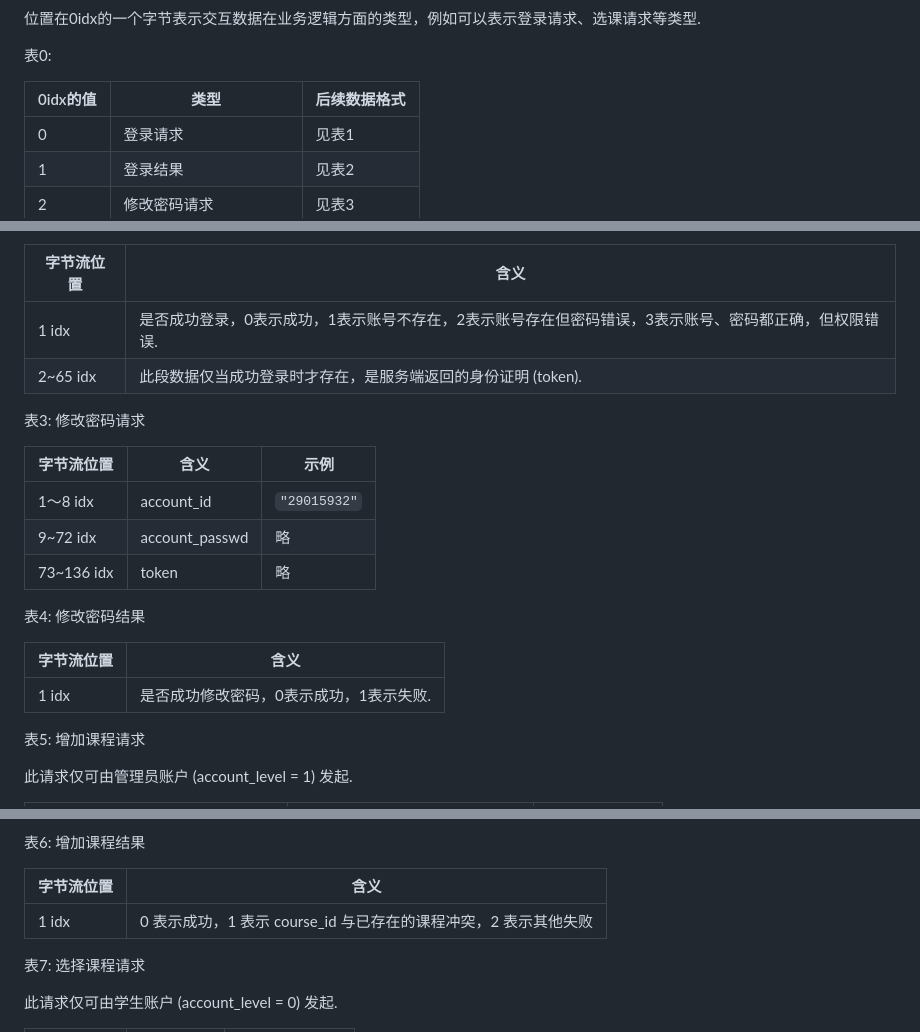
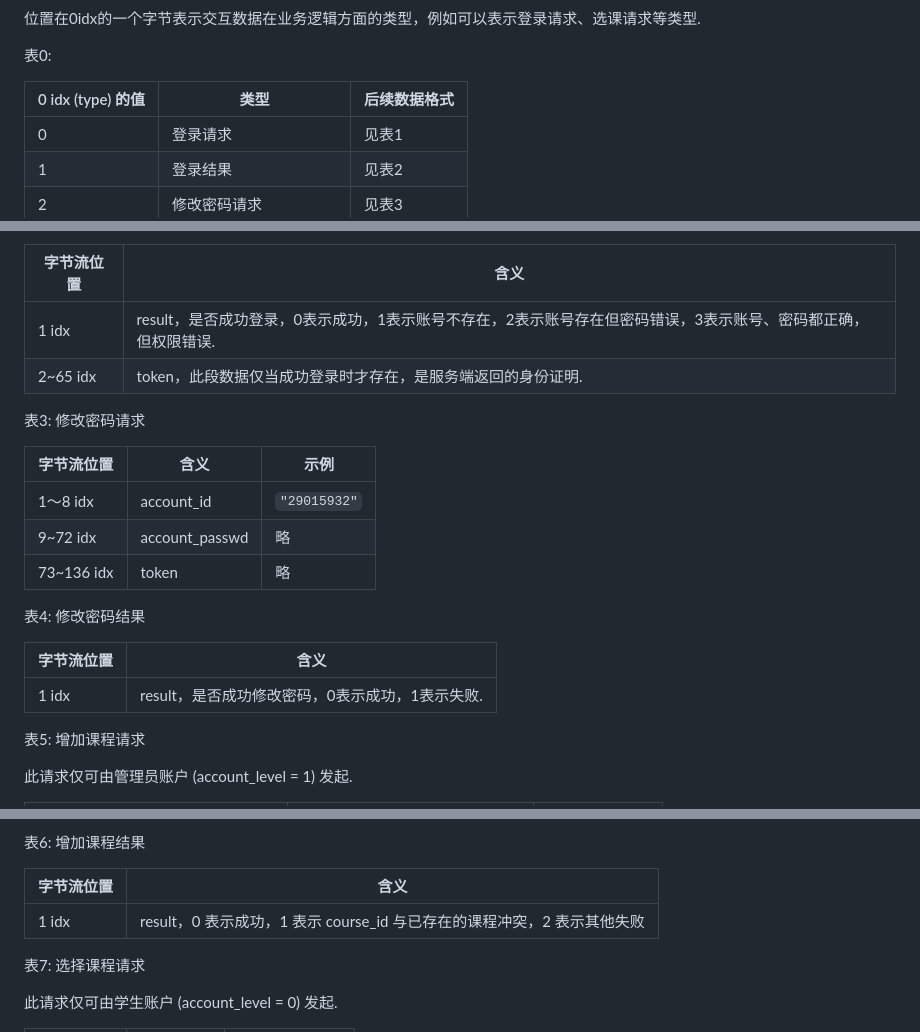
Before and after one commit to Simpidbit/scuproj, a Markdown page: docs/后端数据交互格式.md, 3 parts joined by grey strips. Rendered like a GitHub page.

Commit message:
更新文档

```diff
--- a/docs/后端数据交互格式.md
+++ b/docs/后端数据交互格式.md
@@ -18,7 +18,7 @@
 
 表0:
 
-| 0idx的值 | 类型 | 后续数据格式 |
+| 0 idx (type) 的值 | 类型 | 后续数据格式 |
 | -------- | ----- | ------------ |
 | 0        |登录请求| 见表1 |
 | 1 |登录结果| 见表2 |
@@ -47,8 +47,8 @@
 
 | 字节流位置 | 含义                                                         |
 | ---------- | ------------------------------------------------------------ |
-| 1 idx      | 是否成功登录，0表示成功，1表示账号不存在，2表示账号存在但密码错误，3表示账号、密码都正确，但权限错误. |
-| 2~65 idx   | 此段数据仅当成功登录时才存在，是服务端返回的身份证明 (token). |
+| 1 idx      | result，是否成功登录，0表示成功，1表示账号不存在，2表示账号存在但密码错误，3表示账号、密码都正确，但权限错误. |
+| 2~65 idx   | token，此段数据仅当成功登录时才存在，是服务端返回的身份证明. |
 
 
 
@@ -68,9 +68,9 @@
 
 表4:  修改密码结果
 
-| 字节流位置 | 含义                                    |
-| ---------- | --------------------------------------- |
-| 1 idx      | 是否成功修改密码，0表示成功，1表示失败. |
+| 字节流位置 | 含义                                            |
+| ---------- | ----------------------------------------------- |
+| 1 idx      | result，是否成功修改密码，0表示成功，1表示失败. |
 
 
 
@@ -96,7 +96,7 @@
 
 | 字节流位置 | 含义                                                         |
 | ---------- | ------------------------------------------------------------ |
-| 1 idx      | 0 表示成功，1 表示 course_id 与已存在的课程冲突，2 表示其他失败 |
+| 1 idx      | result，0 表示成功，1 表示 course_id 与已存在的课程冲突，2 表示其他失败 |
 
 
 
```
Also changed, not shown: other parts of docs/后端数据交互格式.md (+1 -1 lines).
